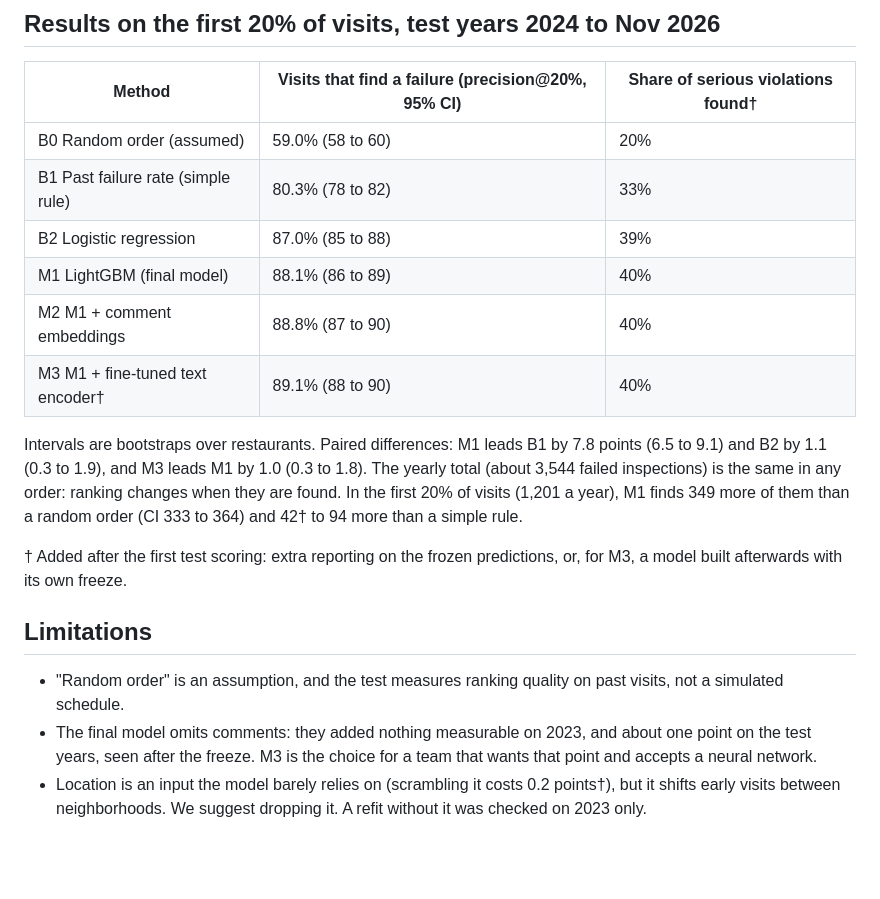
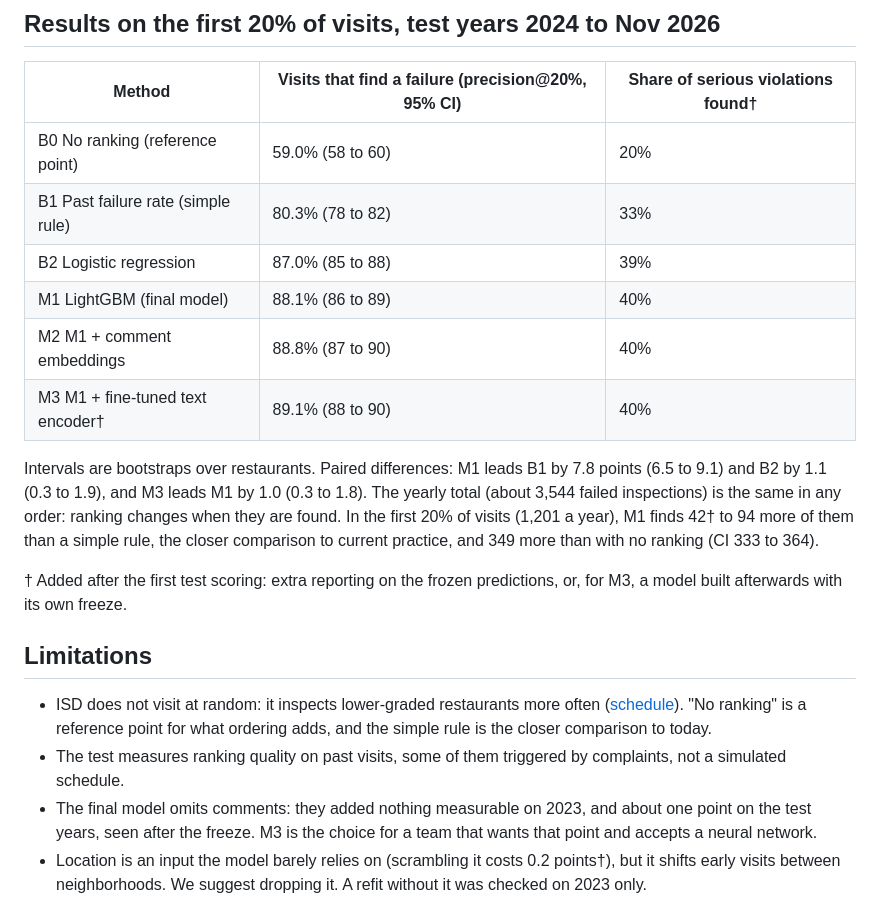
Before and after one commit to nh13120/boston-restaurant-inspection-risk, a Markdown page: README.md, the part around the change. GitHub-like rendering; blank space fills up the shorter version.

```diff
--- a/README.md
+++ b/README.md
@@ -23,20 +23,21 @@ About 10 minutes on an M-series laptop, with internet access. [docs/setup.md](do
 
 | Method | Visits that find a failure (precision@20%, 95% CI) | Share of serious violations found† |
 |---|---|---|
-| B0 Random order (assumed) | 59.0% (58 to 60) | 20% |
+| B0 No ranking (reference point) | 59.0% (58 to 60) | 20% |
 | B1 Past failure rate (simple rule) | 80.3% (78 to 82) | 33% |
 | B2 Logistic regression | 87.0% (85 to 88) | 39% |
 | M1 LightGBM (final model) | 88.1% (86 to 89) | 40% |
 | M2 M1 + comment embeddings | 88.8% (87 to 90) | 40% |
 | M3 M1 + fine-tuned text encoder† | 89.1% (88 to 90) | 40% |
 
-Intervals are bootstraps over restaurants. Paired differences: M1 leads B1 by 7.8 points (6.5 to 9.1) and B2 by 1.1 (0.3 to 1.9), and M3 leads M1 by 1.0 (0.3 to 1.8). The yearly total (about 3,544 failed inspections) is the same in any order: ranking changes when they are found. In the first 20% of visits (1,201 a year), M1 finds 349 more of them than a random order (CI 333 to 364) and 42† to 94 more than a simple rule.
+Intervals are bootstraps over restaurants. Paired differences: M1 leads B1 by 7.8 points (6.5 to 9.1) and B2 by 1.1 (0.3 to 1.9), and M3 leads M1 by 1.0 (0.3 to 1.8). The yearly total (about 3,544 failed inspections) is the same in any order: ranking changes when they are found. In the first 20% of visits (1,201 a year), M1 finds 42† to 94 more of them than a simple rule, the closer comparison to current practice, and 349 more than with no ranking (CI 333 to 364).
 
 † Added after the first test scoring: extra reporting on the frozen predictions, or, for M3, a model built afterwards with its own freeze.
 
 ## Limitations
 
-- "Random order" is an assumption, and the test measures ranking quality on past visits, not a simulated schedule.
+- ISD does not visit at random: it inspects lower-graded restaurants more often ([schedule](https://www.boston.gov/departments/inspectional-services/how-we-grade-restaurants-and-food-trucks)). "No ranking" is a reference point for what ordering adds, and the simple rule is the closer comparison to today.
+- The test measures ranking quality on past visits, some of them triggered by complaints, not a simulated schedule.
 - The final model omits comments: they added nothing measurable on 2023, and about one point on the test years, seen after the freeze. M3 is the choice for a team that wants that point and accepts a neural network.
 - Location is an input the model barely relies on (scrambling it costs 0.2 points†), but it shifts early visits between neighborhoods. We suggest dropping it. A refit without it was checked on 2023 only.
 - Scores are estimates, not findings about a business.
```
Also changed, not shown: START_HERE.md (+10 -7 lines), docs/DECISIONS.md (+10 -4 lines), results/figures/gains_curve_test.png, results/figures/gains_curve_val.png, results/figures/gains_curve_val_baselines.png, results/figures/hit_rate_bar.png, results/figures/impact_bar.png, results/figures/serious_violations_bar.png, 7 other files.
